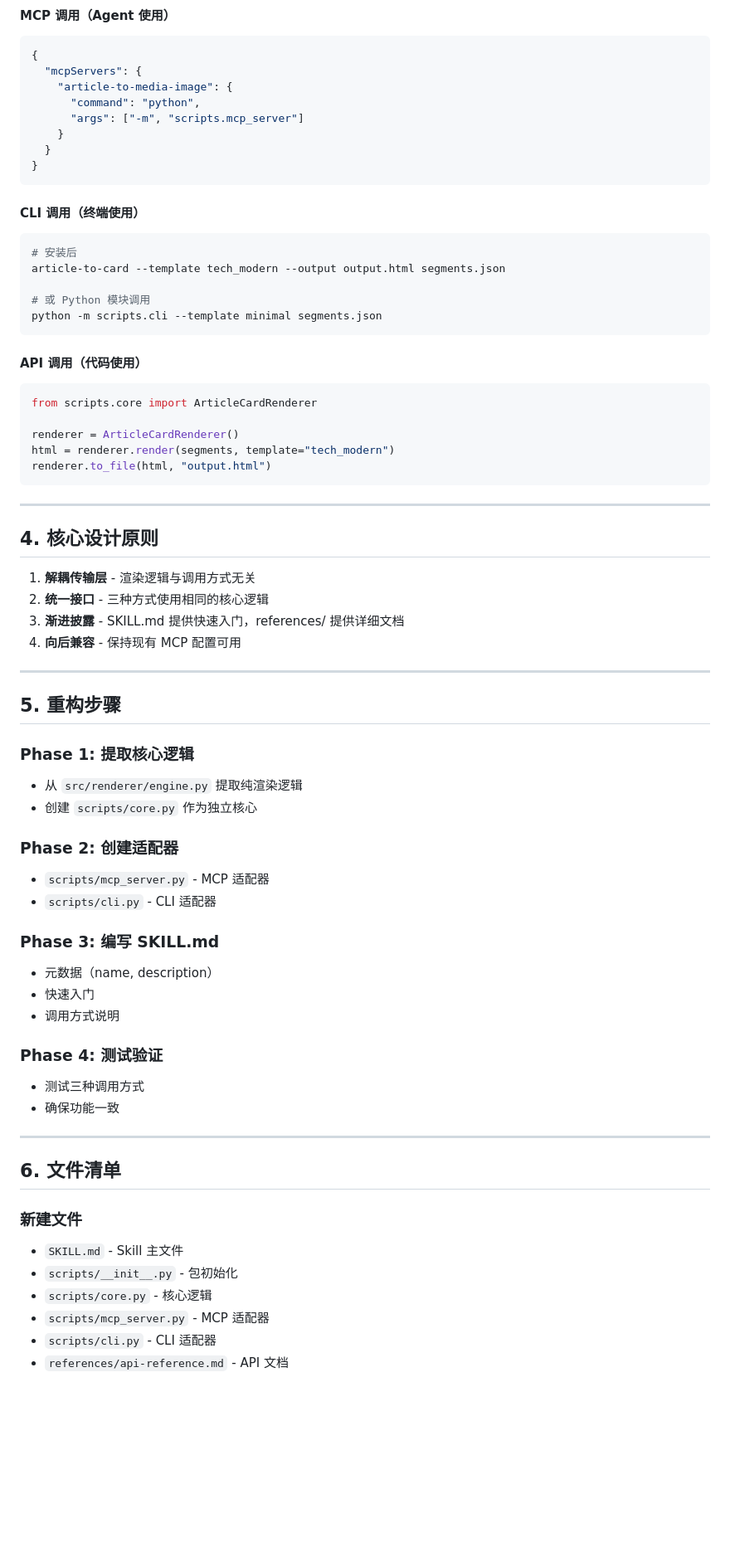
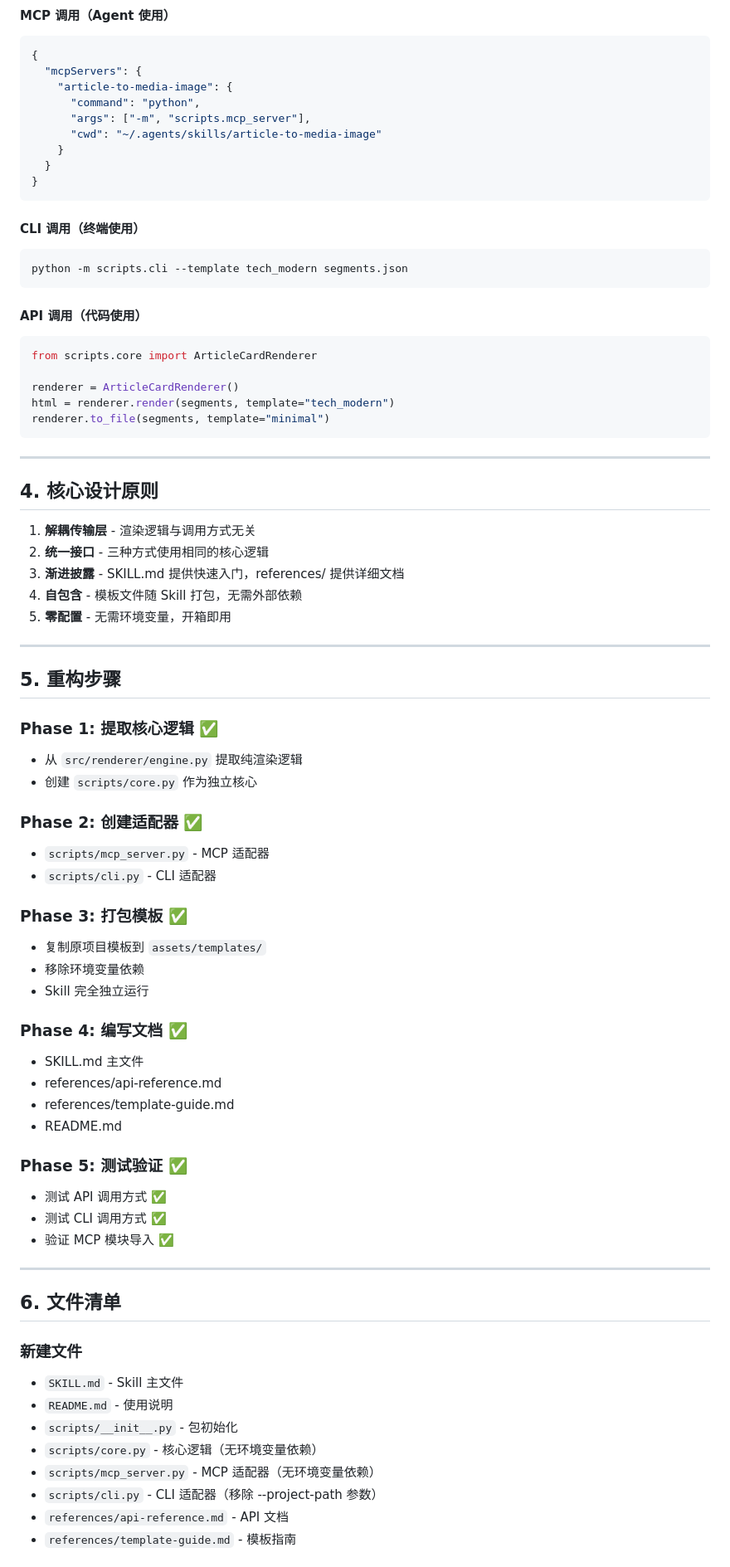
Before and after one commit to maple-yf/article-to-media-image, a Markdown page: docs/plans/2026-03-22-skill-refactoring-design.md, the part around one of its changes. Shown at 83% size. Rendered like a GitHub page; blank space fills up the shorter version.

Commit message:
feat: change path

````diff
--- a/docs/plans/2026-03-22-skill-refactoring-design.md
+++ b/docs/plans/2026-03-22-skill-refactoring-design.md
@@ -65,7 +66,8 @@ article-to-media-image/
   "mcpServers": {
     "article-to-media-image": {
       "command": "python",
-      "args": ["-m", "scripts.mcp_server"]
+      "args": ["-m", "scripts.mcp_server"],
+      "cwd": "~/.agents/skills/article-to-media-image"
     }
   }
 }
@@ -73,11 +75,7 @@ article-to-media-image/
 
 #### CLI 调用（终端使用）
 ```bash
-# 安装后
-article-to-card --template tech_modern --output output.html segments.json
-
-# 或 Python 模块调用
-python -m scripts.cli --template minimal segments.json
+python -m scripts.cli --template tech_modern segments.json
 ```
 
 #### API 调用（代码使用）
@@ -86,7 +84,7 @@ from scripts.core import ArticleCardRenderer
 
 renderer = ArticleCardRenderer()
 html = renderer.render(segments, template="tech_modern")
-renderer.to_file(html, "output.html")
+renderer.to_file(segments, template="minimal")
 ```
 
 ---
@@ -96,28 +94,36 @@ renderer.to_file(html, "output.html")
 1. **解耦传输层** - 渲染逻辑与调用方式无关
 2. **统一接口** - 三种方式使用相同的核心逻辑
 3. **渐进披露** - SKILL.md 提供快速入门，references/ 提供详细文档
-4. **向后兼容** - 保持现有 MCP 配置可用
+4. **自包含** - 模板文件随 Skill 打包，无需外部依赖
+5. **零配置** - 无需环境变量，开箱即用
 
 ---
 
 ## 5. 重构步骤
 
-### Phase 1: 提取核心逻辑
+### Phase 1: 提取核心逻辑 ✅
 - 从 `src/renderer/engine.py` 提取纯渲染逻辑
 - 创建 `scripts/core.py` 作为独立核心
 
-### Phase 2: 创建适配器
+### Phase 2: 创建适配器 ✅
 - `scripts/mcp_server.py` - MCP 适配器
 - `scripts/cli.py` - CLI 适配器
 
-### Phase 3: 编写 SKILL.md
-- 元数据（name, description）
-- 快速入门
-- 调用方式说明
+### Phase 3: 打包模板 ✅
+- 复制原项目模板到 `assets/templates/`
+- 移除环境变量依赖
+- Skill 完全独立运行
 
-### Phase 4: 测试验证
-- 测试三种调用方式
-- 确保功能一致
+### Phase 4: 编写文档 ✅
+- SKILL.md 主文件
+- references/api-reference.md
+- references/template-guide.md
+- README.md
+
+### Phase 5: 测试验证 ✅
+- 测试 API 调用方式 ✅
+- 测试 CLI 调用方式 ✅
+- 验证 MCP 模块导入 ✅
 
 ---
 
@@ -125,9 +131,11 @@ renderer.to_file(html, "output.html")
 
 ### 新建文件
 - `SKILL.md` - Skill 主文件
+- `README.md` - 使用说明
 - `scripts/__init__.py` - 包初始化
-- `scripts/core.py` - 核心逻辑
-- `scripts/mcp_server.py` - MCP 适配器
-- `scripts/cli.py` - CLI 适配器
+- `scripts/core.py` - 核心逻辑（无环境变量依赖）
+- `scripts/mcp_server.py` - MCP 适配器（无环境变量依赖）
+- `scripts/cli.py` - CLI 适配器（移除 --project-path 参数）
 - `references/api-reference.md` - API 文档
+- `references/template-guide.md` - 模板指南
 
````
Also changed, not shown: other parts of docs/plans/2026-03-22-skill-refactoring-design.md (+67 -20 lines).
